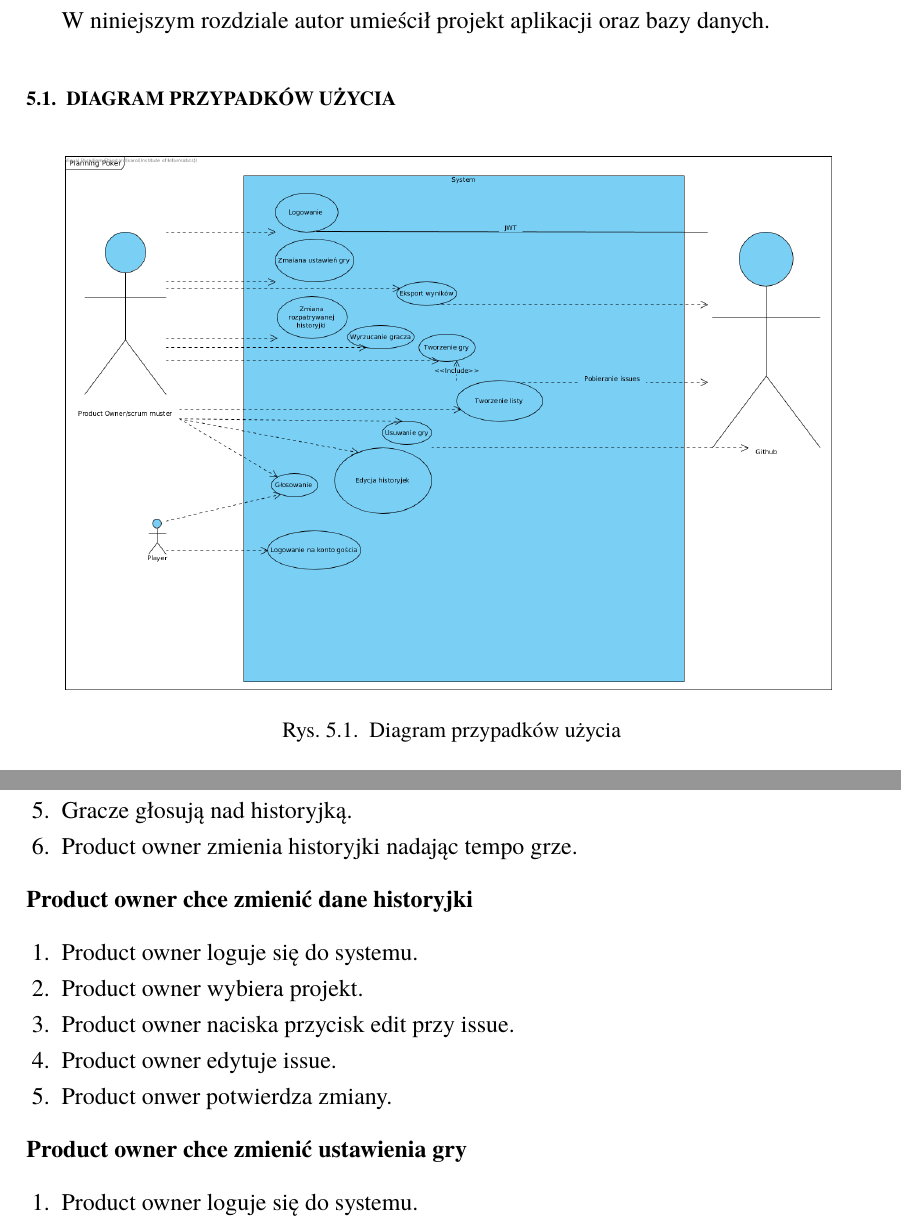
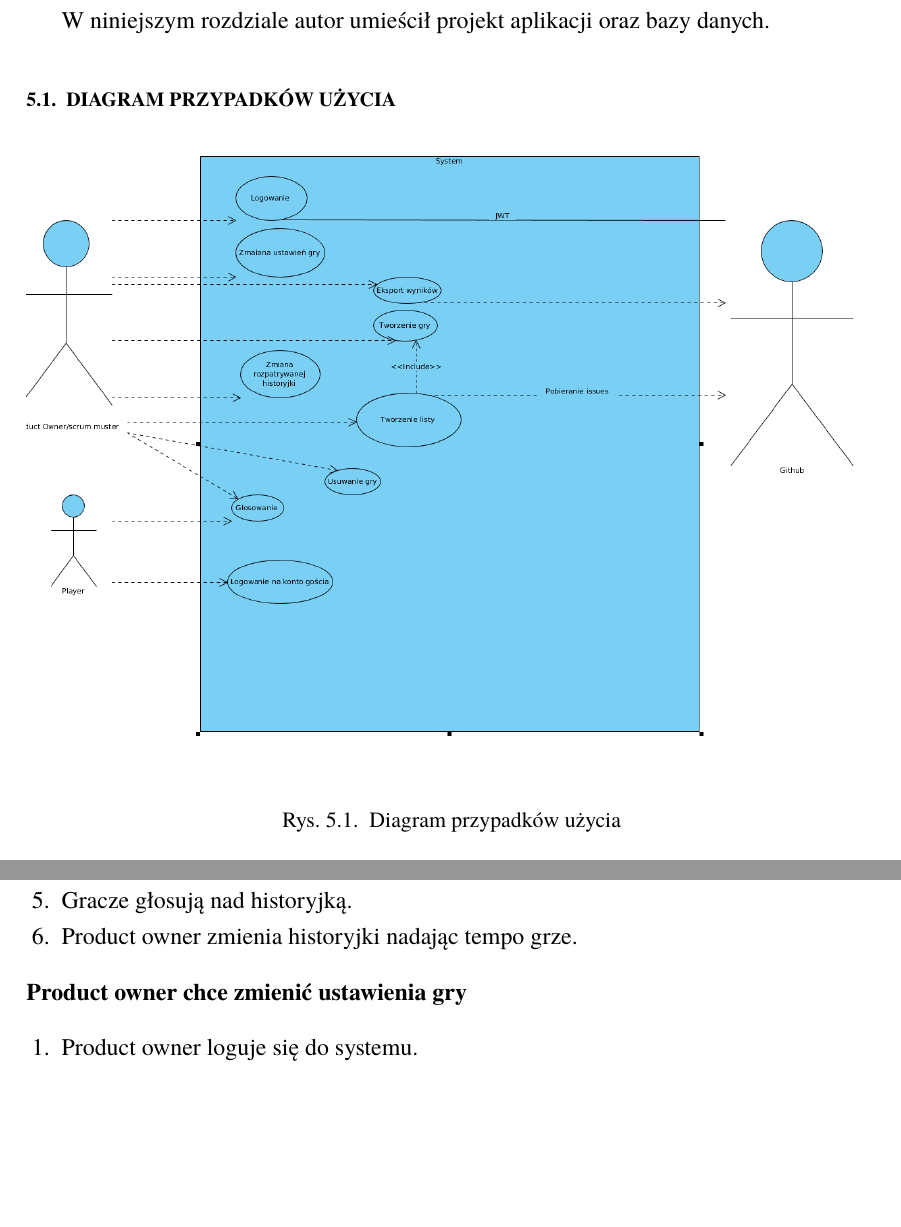
Before and after one commit to kk0walski/scrumPoker, a LaTeX thesis (Latex/praca.tex, which reads Latex/Projekt.tex): two parts of pages 27 and 28 of 63, joined at a grey line, cut so that both start at the same text, the shorter picture padded with empty space. Compiled offline with pdfLaTeX.

Commit message:
Poprawki w diagramach.

```diff
--- a/Latex/Projekt.tex
+++ b/Latex/Projekt.tex
@@ -2,7 +2,7 @@
 W niniejszym rozdziale autor umieścił projekt aplikacji oraz bazy danych.
 \section{Diagram przypadków użycia}
 \begin{figure}[H]
-	\centering\includegraphics[width=.9\textwidth]{img/useCase}
+	\centering\includegraphics[width=\textwidth]{img/useCase}
 	\caption{Diagram przypadków użycia}.\label{rys:useCase}
 \end{figure}
 \textbf{Product owner chce się zalogować}
@@ -38,14 +38,6 @@ W niniejszym rozdziale autor umieścił projekt aplikacji oraz bazy danych.
     \item Product owner rozsyła link do gry graczom.
     \item Gracze głosują nad historyjką.
     \item Product owner zmienia historyjki nadając tempo grze.
-\end{enumerate}
-\textbf{Product owner chce zmienić dane historyjki}
-\begin{enumerate}
-    \item Product owner loguje się do systemu.
-    \item Product owner wybiera projekt.
-    \item Product owner naciska przycisk edit przy issue.
-    \item Product owner edytuje issue.
-    \item Product onwer potwierdza zmiany.
 \end{enumerate}
 \textbf{Product owner chce zmienić ustawienia gry}
 \begin{enumerate}
```
Also changed, not shown: Latex/img/ClassDiagram.png, Latex/img/GameScreen.png, Latex/img/IssuesScreen.png, Latex/img/UseCase.png.
